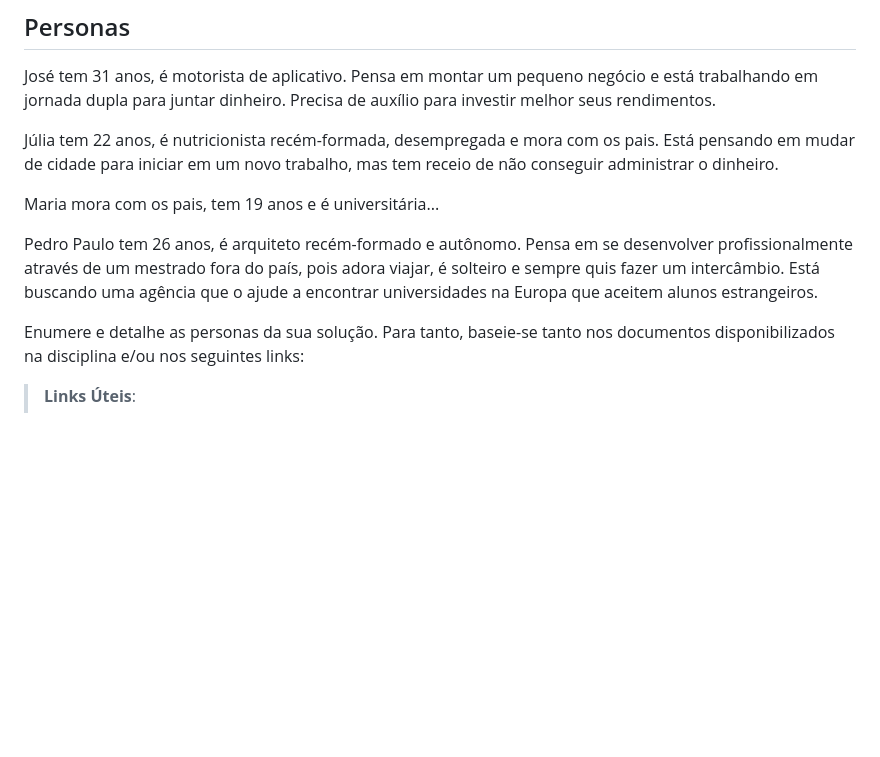
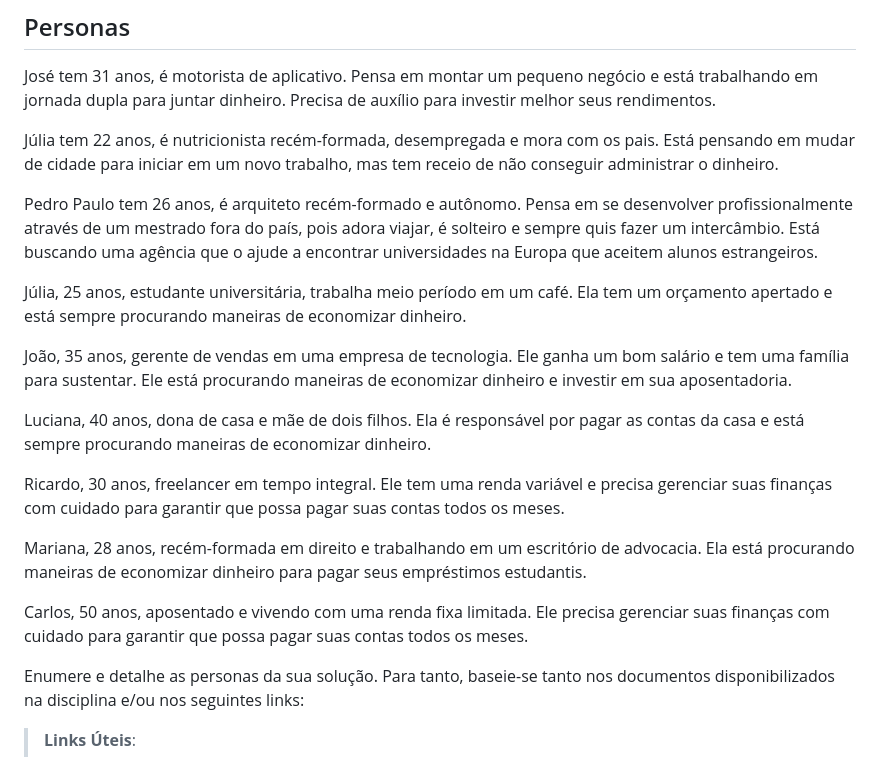
Before and after one commit to ICEI-PUC-Minas-PCO-SI/pco-si-2023-1-p1-proj-web-t1-grupo-1-quitay, a Markdown page: docs/02-Especificação do Projeto.md, the part around the change. Rendered like a GitHub page; blank space fills up the shorter version.

```diff
--- a/docs/02-Especificação do Projeto.md
+++ b/docs/02-Especificação do Projeto.md
@@ -14,9 +14,20 @@ José tem 31 anos, é motorista de aplicativo. Pensa em montar um pequeno negóc
 
 Júlia tem 22 anos, é nutricionista recém-formada, desempregada e mora com os pais. Está pensando em mudar de cidade para iniciar em um novo trabalho, mas tem receio de não conseguir administrar o dinheiro.
 
-Maria mora com os pais, tem 19 anos e é universitária...
+Pedro Paulo tem 26 anos, é arquiteto recém-formado e autônomo. Pensa em se desenvolver profissionalmente através de um mestrado fora do país, pois adora viajar, é solteiro e sempre quis fazer um intercâmbio. Está buscando uma agência que o ajude a encontrar universidades na Europa que aceitem alunos estrangeiros.
 
-Pedro Paulo tem 26 anos, é arquiteto recém-formado e autônomo. Pensa em se desenvolver profissionalmente através de um mestrado fora do país, pois adora viajar, é solteiro e sempre quis fazer um intercâmbio. Está buscando uma agência que o ajude a encontrar universidades na Europa que aceitem alunos estrangeiros.
+Júlia, 25 anos, estudante universitária, trabalha meio período em um café. Ela tem um orçamento apertado e está sempre procurando maneiras de economizar dinheiro.
+
+João, 35 anos, gerente de vendas em uma empresa de tecnologia. Ele ganha um bom salário e tem uma família para sustentar. Ele está procurando maneiras de economizar dinheiro e investir em sua aposentadoria.
+
+Luciana, 40 anos, dona de casa e mãe de dois filhos. Ela é responsável por pagar as contas da casa e está sempre procurando maneiras de economizar dinheiro.
+
+Ricardo, 30 anos, freelancer em tempo integral. Ele tem uma renda variável e precisa gerenciar suas finanças com cuidado para garantir que possa pagar suas contas todos os meses.
+
+Mariana, 28 anos, recém-formada em direito e trabalhando em um escritório de advocacia. Ela está procurando maneiras de economizar dinheiro para pagar seus empréstimos estudantis.
+
+Carlos, 50 anos, aposentado e vivendo com uma renda fixa limitada. Ele precisa gerenciar suas finanças com cuidado para garantir que possa pagar suas contas todos os meses.
+
 
 Enumere e detalhe as personas da sua solução. Para tanto, baseie-se tanto nos documentos disponibilizados na disciplina e/ou nos seguintes links:
 
```
